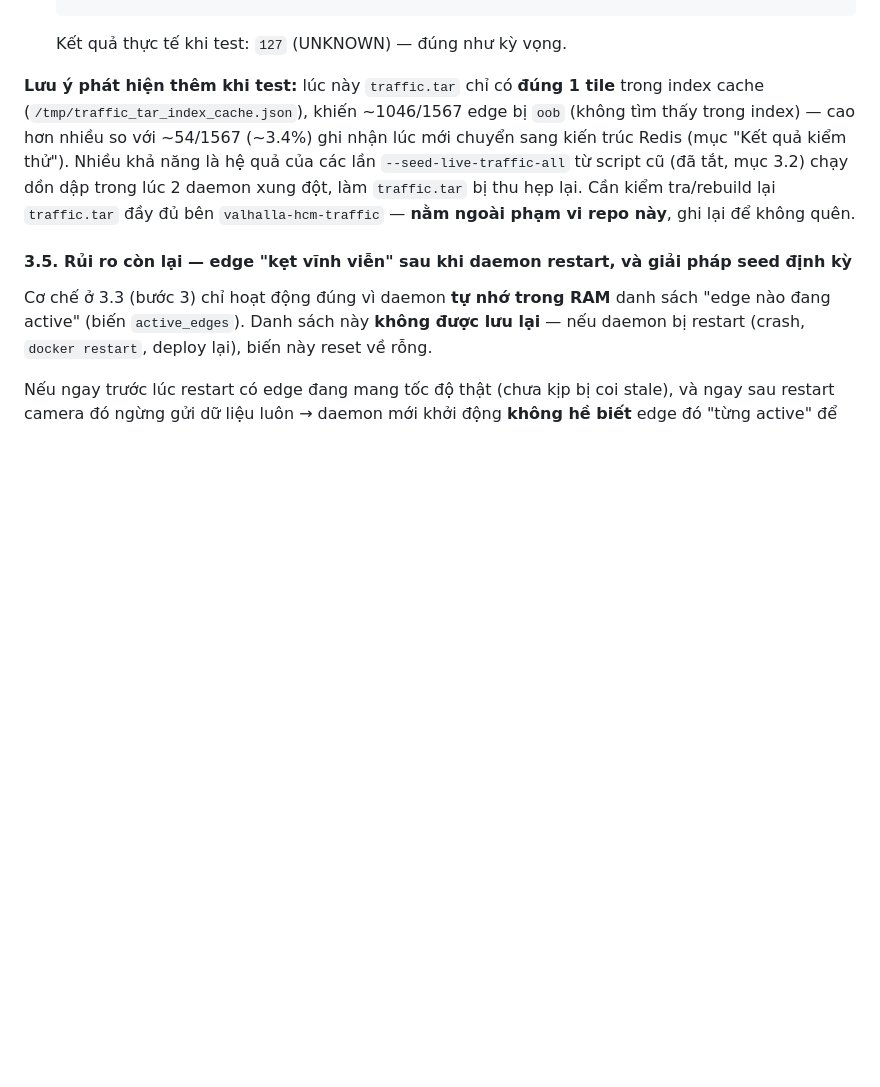
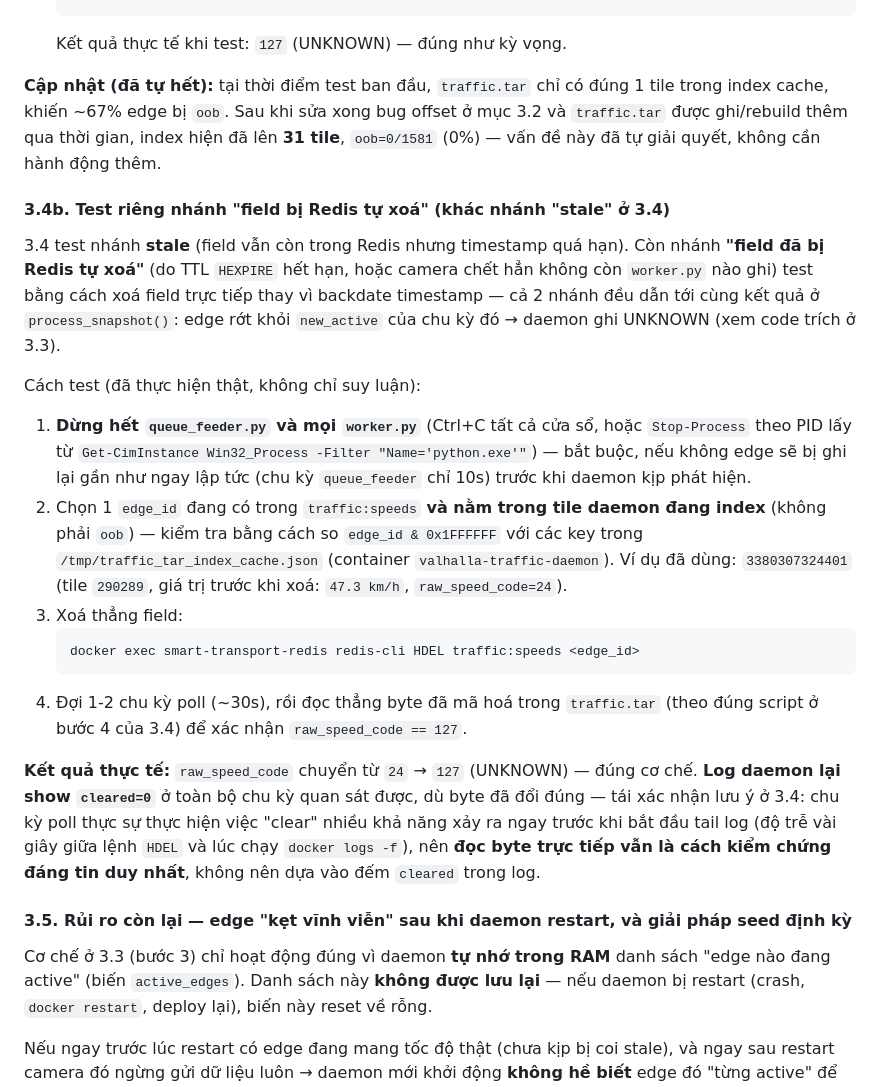
Before and after one commit to vuden2605/stream-pipeline, a Markdown page: README.md, the part around one of its changes. Rendered like a GitHub page; blank space fills up the shorter version.

````diff
--- a/README.md
+++ b/README.md
@@ -216,7 +248,23 @@ Cách test (thực hiện trực tiếp trên môi trường đang chạy, khôn
    ```
    Kết quả thực tế khi test: `127` (UNKNOWN) — đúng như kỳ vọng.
 
-**Lưu ý phát hiện thêm khi test:** lúc này `traffic.tar` chỉ có **đúng 1 tile** trong index cache (`/tmp/traffic_tar_index_cache.json`), khiến ~1046/1567 edge bị `oob` (không tìm thấy trong index) — cao hơn nhiều so với ~54/1567 (~3.4%) ghi nhận lúc mới chuyển sang kiến trúc Redis (mục "Kết quả kiểm thử"). Nhiều khả năng là hệ quả của các lần `--seed-live-traffic-all` từ script cũ (đã tắt, mục 3.2) chạy dồn dập trong lúc 2 daemon xung đột, làm `traffic.tar` bị thu hẹp lại. Cần kiểm tra/rebuild lại `traffic.tar` đầy đủ bên `valhalla-hcm-traffic` — **nằm ngoài phạm vi repo này**, ghi lại để không quên.
+**Cập nhật (đã tự hết):** tại thời điểm test ban đầu, `traffic.tar` chỉ có đúng 1 tile trong index cache, khiến ~67% edge bị `oob`. Sau khi sửa xong bug offset ở mục 3.2 và `traffic.tar` được ghi/rebuild thêm qua thời gian, index hiện đã lên **31 tile**, `oob=0/1581` (0%) — vấn đề này đã tự giải quyết, không cần hành động thêm.
+
+#### 3.4b. Test riêng nhánh "field bị Redis tự xoá" (khác nhánh "stale" ở 3.4)
+
+3.4 test nhánh **stale** (field vẫn còn trong Redis nhưng timestamp quá hạn). Còn nhánh **"field đã bị Redis tự xoá"** (do TTL `HEXPIRE` hết hạn, hoặc camera chết hẳn không còn `worker.py` nào ghi) test bằng cách xoá field trực tiếp thay vì backdate timestamp — cả 2 nhánh đều dẫn tới cùng kết quả ở `process_snapshot()`: edge rớt khỏi `new_active` của chu kỳ đó → daemon ghi UNKNOWN (xem code trích ở 3.3).
+
+Cách test (đã thực hiện thật, không chỉ suy luận):
+
+1. **Dừng hết `queue_feeder.py` và mọi `worker.py`** (Ctrl+C tất cả cửa sổ, hoặc `Stop-Process` theo PID lấy từ `Get-CimInstance Win32_Process -Filter "Name='python.exe'"`) — bắt buộc, nếu không edge sẽ bị ghi lại gần như ngay lập tức (chu kỳ `queue_feeder` chỉ 10s) trước khi daemon kịp phát hiện.
+2. Chọn 1 `edge_id` đang có trong `traffic:speeds` **và nằm trong tile daemon đang index** (không phải `oob`) — kiểm tra bằng cách so `edge_id & 0x1FFFFFF` với các key trong `/tmp/traffic_tar_index_cache.json` (container `valhalla-traffic-daemon`). Ví dụ đã dùng: `3380307324401` (tile `290289`, giá trị trước khi xoá: `47.3 km/h`, `raw_speed_code=24`).
+3. Xoá thẳng field:
+   ```powershell
+   docker exec smart-transport-redis redis-cli HDEL traffic:speeds <edge_id>
+   ```
+4. Đợi 1-2 chu kỳ poll (~30s), rồi đọc thẳng byte đã mã hoá trong `traffic.tar` (theo đúng script ở bước 4 của 3.4) để xác nhận `raw_speed_code == 127`.
+
+**Kết quả thực tế:** `raw_speed_code` chuyển từ `24` → `127` (UNKNOWN) — đúng cơ chế. **Log daemon lại show `cleared=0`** ở toàn bộ chu kỳ quan sát được, dù byte đã đổi đúng — tái xác nhận lưu ý ở 3.4: chu kỳ poll thực sự thực hiện việc "clear" nhiều khả năng xảy ra ngay trước khi bắt đầu tail log (độ trễ vài giây giữa lệnh `HDEL` và lúc chạy `docker logs -f`), nên **đọc byte trực tiếp vẫn là cách kiểm chứng đáng tin duy nhất**, không nên dựa vào đếm `cleared` trong log.
 
 #### 3.5. Rủi ro còn lại — edge "kẹt vĩnh viễn" sau khi daemon restart, và giải pháp seed định kỳ
 
````
Also changed, not shown: other parts of README.md (+42 -11 lines).
